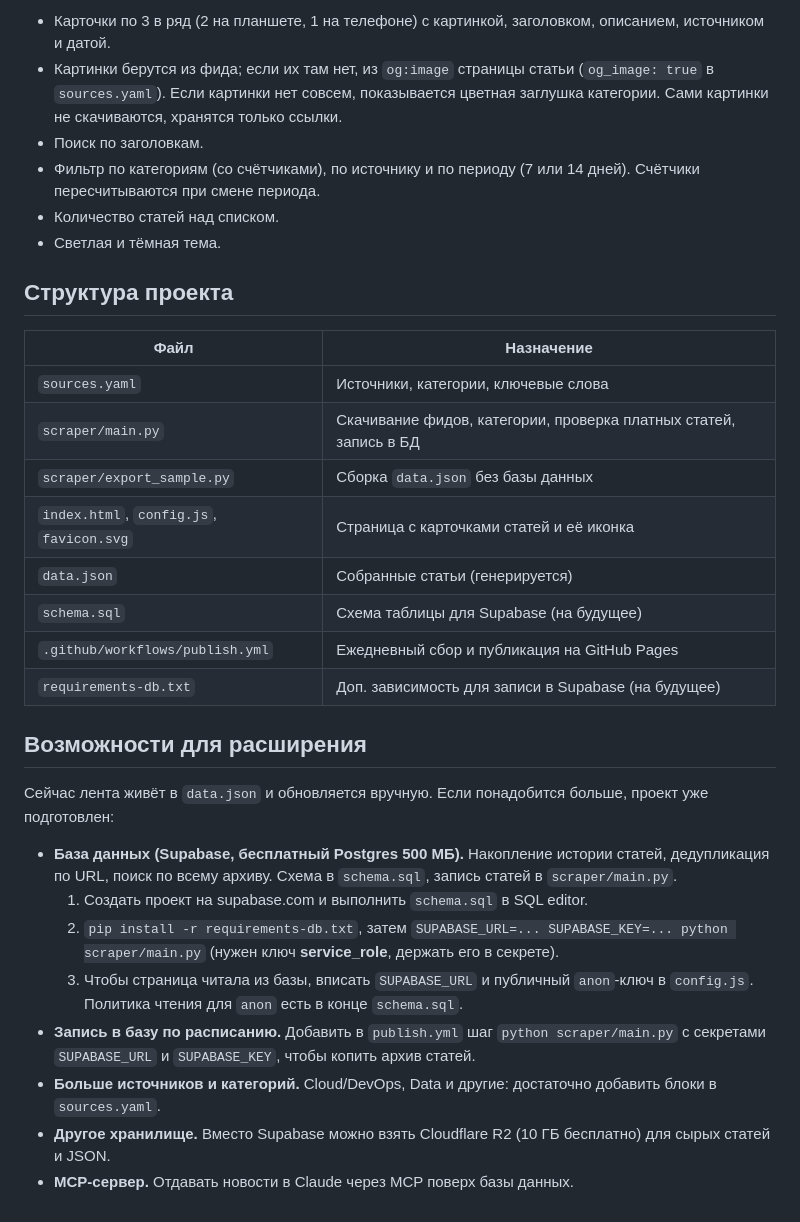
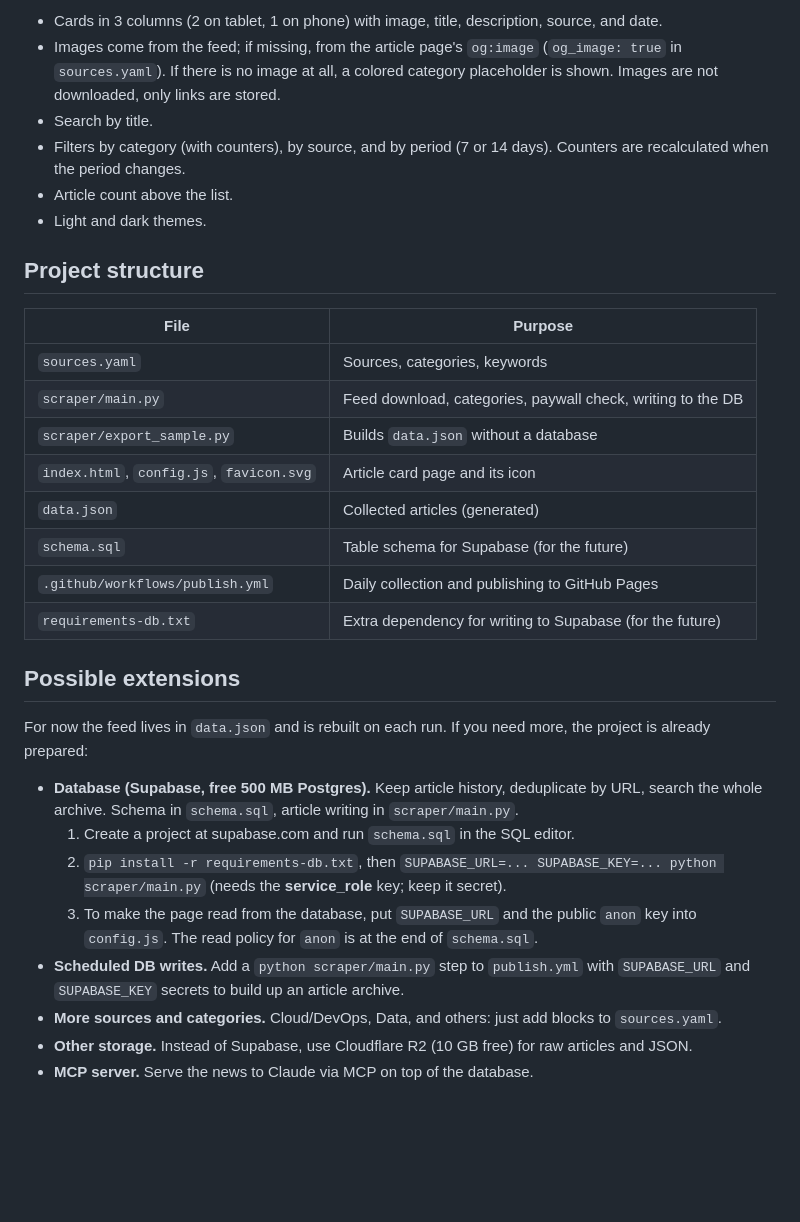
Before and after one commit to IrinaZhuravleva/tech-daily, a Markdown page: README.md, the part around one of its changes. Drawn GitHub-style; blank space fills up the shorter version.

```diff
--- a/README.md
+++ b/README.md
@@ -64,33 +64,33 @@ Workflow `.github/workflows/publish.yml` каждый день в 06:00 UTC (а
 
-- Карточки по 3 в ряд (2 на планшете, 1 на телефоне) с картинкой, заголовком, описанием, источником и датой.
-- Картинки берутся из фида; если их там нет, из `og:image` страницы статьи (`og_image: true` в `sources.yaml`). Если картинки нет совсем, показывается цветная заглушка категории. Сами картинки не скачиваются, хранятся только ссылки.
-- Поиск по заголовкам.
-- Фильтр по категориям (со счётчиками), по источнику и по периоду (7 или 14 дней). Счётчики пересчитываются при смене периода.
-- Количество статей над списком.
-- Светлая и тёмная тема.
+- Cards in 3 columns (2 on tablet, 1 on phone) with image, title, description, source, and date.
+- Images come from the feed; if missing, from the article page's `og:image` (`og_image: true` in `sources.yaml`). If there is no image at all, a colored category placeholder is shown. Images are not downloaded, only links are stored.
+- Search by title.
+- Filters by category (with counters), by source, and by period (7 or 14 days). Counters are recalculated when the period changes.
+- Article count above the list.
+- Light and dark themes.
 
-## Структура проекта
+## Project structure
 
-| Файл | Назначение |
+| File | Purpose |
 |---|---|
-| `sources.yaml` | Источники, категории, ключевые слова |
-| `scraper/main.py` | Скачивание фидов, категории, проверка платных статей, запись в БД |
-| `scraper/export_sample.py` | Сборка `data.json` без базы данных |
-| `index.html`, `config.js`, `favicon.svg` | Страница с карточками статей и её иконка |
-| `data.json` | Собранные статьи (генерируется) |
-| `schema.sql` | Схема таблицы для Supabase (на будущее) |
-| `.github/workflows/publish.yml` | Ежедневный сбор и публикация на GitHub Pages |
-| `requirements-db.txt` | Доп. зависимость для записи в Supabase (на будущее) |
+| `sources.yaml` | Sources, categories, keywords |
+| `scraper/main.py` | Feed download, categories, paywall check, writing to the DB |
+| `scraper/export_sample.py` | Builds `data.json` without a database |
+| `index.html`, `config.js`, `favicon.svg` | Article card page and its icon |
+| `data.json` | Collected articles (generated) |
+| `schema.sql` | Table schema for Supabase (for the future) |
+| `.github/workflows/publish.yml` | Daily collection and publishing to GitHub Pages |
+| `requirements-db.txt` | Extra dependency for writing to Supabase (for the future) |
 
-## Возможности для расширения
+## Possible extensions
 
-Сейчас лента живёт в `data.json` и обновляется вручную. Если понадобится больше, проект уже подготовлен:
+For now the feed lives in `data.json` and is rebuilt on each run. If you need more, the project is already prepared:
 
-- **База данных (Supabase, бесплатный Postgres 500 МБ).** Накопление истории статей, дедупликация по URL, поиск по всему архиву. Схема в `schema.sql`, запись статей в `scraper/main.py`.
-  1. Создать проект на supabase.com и выполнить `schema.sql` в SQL editor.
-  2. `pip install -r requirements-db.txt`, затем `SUPABASE_URL=... SUPABASE_KEY=... python scraper/main.py` (нужен ключ **service_role**, держать его в секрете).
-  3. Чтобы страница читала из базы, вписать `SUPABASE_URL` и публичный `anon`-ключ в `config.js`. Политика чтения для `anon` есть в конце `schema.sql`.
-- **Запись в базу по расписанию.** Добавить в `publish.yml` шаг `python scraper/main.py` с секретами `SUPABASE_URL` и `SUPABASE_KEY`, чтобы копить архив статей.
-- **Больше источников и категорий.** Cloud/DevOps, Data и другие: достаточно добавить блоки в `sources.yaml`.
-- **Другое хранилище.** Вместо Supabase можно взять Cloudflare R2 (10 ГБ бесплатно) для сырых статей и JSON.
-- **MCP-сервер.** Отдавать новости в Claude через MCP поверх базы данных.
+- **Database (Supabase, free 500 MB Postgres).** Keep article history, deduplicate by URL, search the whole archive. Schema in `schema.sql`, article writing in `scraper/main.py`.
+  1. Create a project at supabase.com and run `schema.sql` in the SQL editor.
+  2. `pip install -r requirements-db.txt`, then `SUPABASE_URL=... SUPABASE_KEY=... python scraper/main.py` (needs the **service_role** key; keep it secret).
+  3. To make the page read from the database, put `SUPABASE_URL` and the public `anon` key into `config.js`. The read policy for `anon` is at the end of `schema.sql`.
+- **Scheduled DB writes.** Add a `python scraper/main.py` step to `publish.yml` with `SUPABASE_URL` and `SUPABASE_KEY` secrets to build up an article archive.
+- **More sources and categories.** Cloud/DevOps, Data, and others: just add blocks to `sources.yaml`.
+- **Other storage.** Instead of Supabase, use Cloudflare R2 (10 GB free) for raw articles and JSON.
+- **MCP server.** Serve the news to Claude via MCP on top of the database.
```
Also changed, not shown: other parts of README.md (+29 -29 lines).
